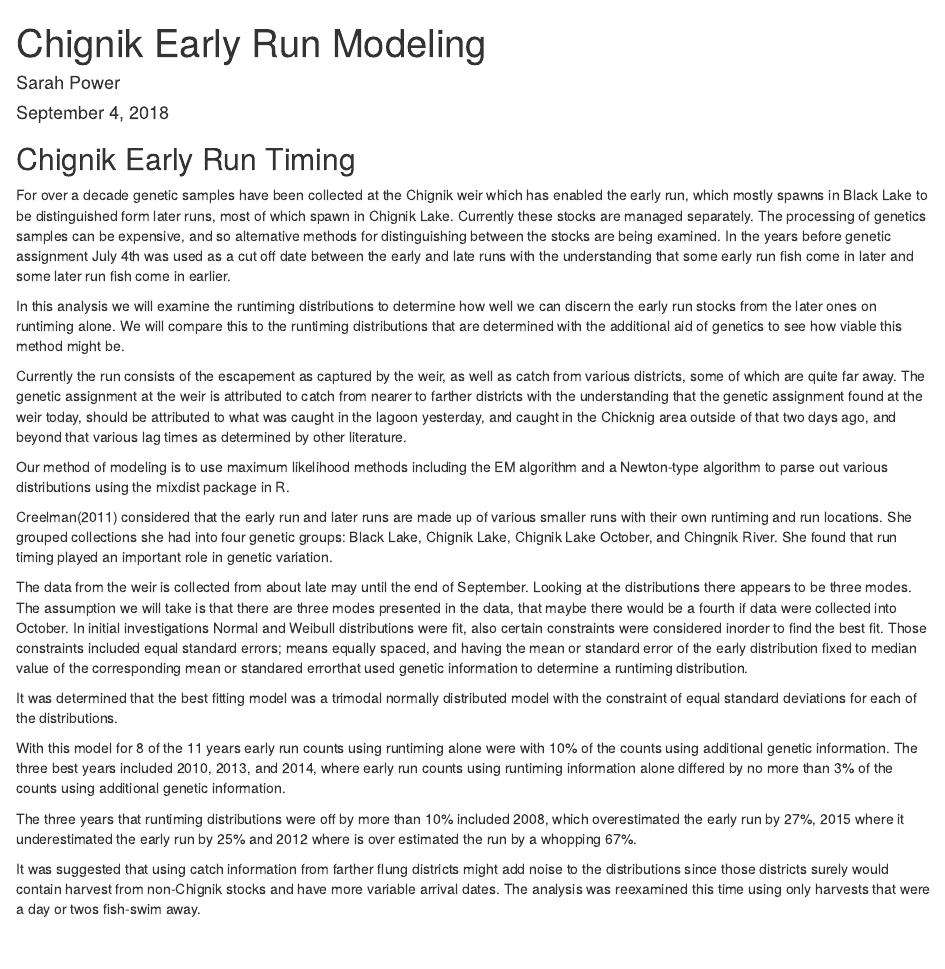
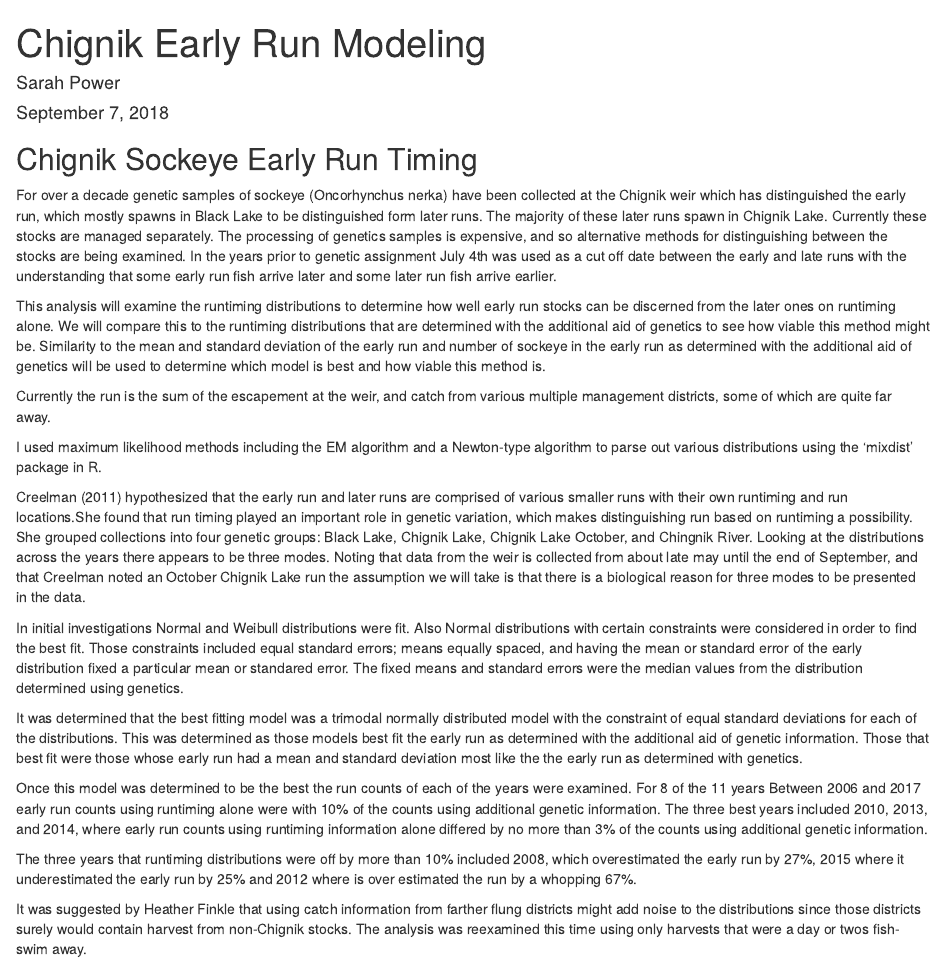
Before and after one commit to commfish/disectingdistributions, an R Markdown document (code/chignik_early_run_modeling.Rmd): the page in a window 1100 px wide, from its top. Rendered offline with R 4.5, knitr and Pandoc, with nearby package versions; the code chunks are not run, so their results and figures are left out.

Commit message:
Document editing

````diff
--- a/code/chignik_early_run_modeling.Rmd
+++ b/code/chignik_early_run_modeling.Rmd
@@ -1,7 +1,7 @@
 ---
 title: "Chignik Early Run Modeling"
 author: "Sarah Power"
-date: "September 4, 2018"
+date: "September 7, 2018"
 output: html_document
 ---
 
@@ -57,26 +57,23 @@ year_vector <- c(2006:2008,2010:2017)
 ```
 
 
-## Chignik Early Run Timing
+## Chignik Sockeye Early Run Timing
 
-For over a decade genetic samples have been collected at the Chignik weir which has enabled the early run, which mostly spawns in Black Lake to be distinguished form later runs, most of which spawn in Chignik Lake. Currently these stocks are managed separately. The processing of genetics samples can be expensive, and so alternative methods for distinguishing between the stocks are being examined. In the years before genetic assignment July 4th was used as a cut off date between the early and late runs with the understanding that some early run fish come in later and some later run fish come in earlier.
+For over a decade genetic samples of sockeye (Oncorhynchus nerka) have been collected at the Chignik weir which has distinguished the early run, which mostly spawns in Black Lake to be distinguished form later runs. The majority of these later runs spawn in Chignik Lake. Currently these stocks are managed separately. The processing of genetics samples is expensive, and so alternative methods for distinguishing between the stocks are being examined. In the years prior to genetic assignment July 4th was used as a cut off date between the early and late runs with the understanding that some early run fish arrive later and some later run fish arrive earlier.
 
-In this analysis we will examine the runtiming distributions to determine how well we can discern the early run stocks from the later ones on runtiming alone. We will compare this to the runtiming distributions that are determined with the additional aid of genetics to see how viable this method might be.
+This analysis will examine the runtiming distributions to determine how well early run stocks can be discerned from the later ones on runtiming alone. We will compare this to the runtiming distributions that are determined with the additional aid of genetics to see how viable this method might be. Similarity to the mean and standard deviation of the early run and number of sockeye in the early run as determined with the additional aid of genetics will be used to determine which model is best and how viable this method is.
 
-Currently the run consists of the escapement as captured by the weir, as well as catch from various districts, some of which are quite far away. The genetic assignment at the weir is attributed to catch from nearer to farther districts with the understanding that the genetic assignment found at the weir today, should be attributed to what was caught in the lagoon yesterday, and caught in the Chicknig area outside of that two days ago, and beyond that various lag times as determined by other literature.
+Currently the run is the sum of the escapement at the weir, and catch from various multiple management districts, some of which are quite far away.
 
-Our method of modeling is to use maximum likelihood methods including the EM algorithm and a Newton-type algorithm to parse out various distributions using the mixdist package in R.
+I used maximum likelihood methods including the EM algorithm and a Newton-type algorithm to parse out various distributions using the 'mixdist' package in R.
 
-Creelman(2011) considered that the early run and later runs are made up of various smaller runs with their own runtiming and run locations. She grouped collections she had into four genetic groups: Black Lake, Chignik Lake, Chignik Lake October, and Chingnik River. She found that run timing played an important role in genetic variation.
+Creelman (2011) hypothesized that the early run and later runs are comprised of various smaller runs with their own runtiming and run locations.She found that run timing played an important role in genetic variation, which makes distinguishing run based on runtiming a possibility. She grouped collections into four genetic groups: Black Lake, Chignik Lake, Chignik Lake October, and Chingnik River. Looking at the distributions across the years there appears to be three modes. Noting that data from the weir is collected from about late may until the end of September, and that Creelman noted an October Chignik Lake run the assumption we will take is that there is a biological reason for three modes to be presented in the data.
 
-The data from the weir is collected from about late may until the end of September. Looking at the distributions there appears to be three modes. The assumption we will take is that there are three modes presented in the data, that maybe there would be a fourth if data were collected into October.
-In initial investigations Normal and Weibull distributions were fit, also certain constraints were considered inorder to find the best fit. Those constraints included equal standard errors; means equally spaced, and having the mean or standard error of the early distribution fixed to median value of the corresponding mean or standared errorthat used genetic information to determine a runtiming distribution.
+In initial investigations Normal and Weibull distributions were fit. Also Normal distributions with certain constraints were considered in order to find the best fit. Those constraints included equal standard errors; means equally spaced, and having the mean or standard error of the early distribution fixed a particular mean or standared error.  The fixed means and standard errors were the median values from the distribution determined using genetics.
 
-It was determined that the best fitting model was a trimodal normally distributed model with the constraint of equal standard deviations for each of the distributions.
+It was determined that the best fitting model was a trimodal normally distributed model with the constraint of equal standard deviations for each of the distributions. This was determined as those models best fit the early run as determined with the additional aid of genetic information. Those that best fit were those whose early run had a mean and standard deviation most like the the early run as determined with genetics.
 
-With this model for 8 of the 11 years early run counts using runtiming alone were with 10% of the counts using additional genetic information.
-The three best years included 2010, 2013, and 2014, where early run counts using runtiming information alone differed by no more than 3% of the counts using additional genetic information.
-
+Once this model was determined to be the best the run counts of each of the years were examined. For 8 of the 11 years Between 2006 and 2017 early run counts using runtiming alone were with 10% of the counts using additional genetic information. The three best years included 2010, 2013, and 2014, where early run counts using runtiming information alone differed by no more than 3% of the counts using additional genetic information.
 
 ```{r three_best}
 auto_year(weir_data, 2010)
@@ -101,7 +97,7 @@ year_stats(weir_data, 2015)
 
 ```
 
-It was suggested that using catch information from farther flung districts might add noise to the distributions since those districts surely would contain harvest from non-Chignik stocks and have more variable arrival dates. The analysis was reexamined this time using only harvests that were a day or twos fish-swim away.
+It was suggested by Heather Finkle that using catch information from farther flung districts might add noise to the distributions since those districts surely would contain harvest from non-Chignik stocks. The analysis was reexamined this time using only harvests that were a day or twos fish-swim away.
 
 This change improved the model. The most significant change being that of the year 2012 which changed from an over estimate of 67% to an over estimate of 5%, which is much more reasonable. The 2008 and 2015 estimates were similar with a 25% over estimate and 26% underestimate respectively.
 
````
Also changed, not shown: code/chignik_early_run_modeling.Rmd (1 more changed lines).
